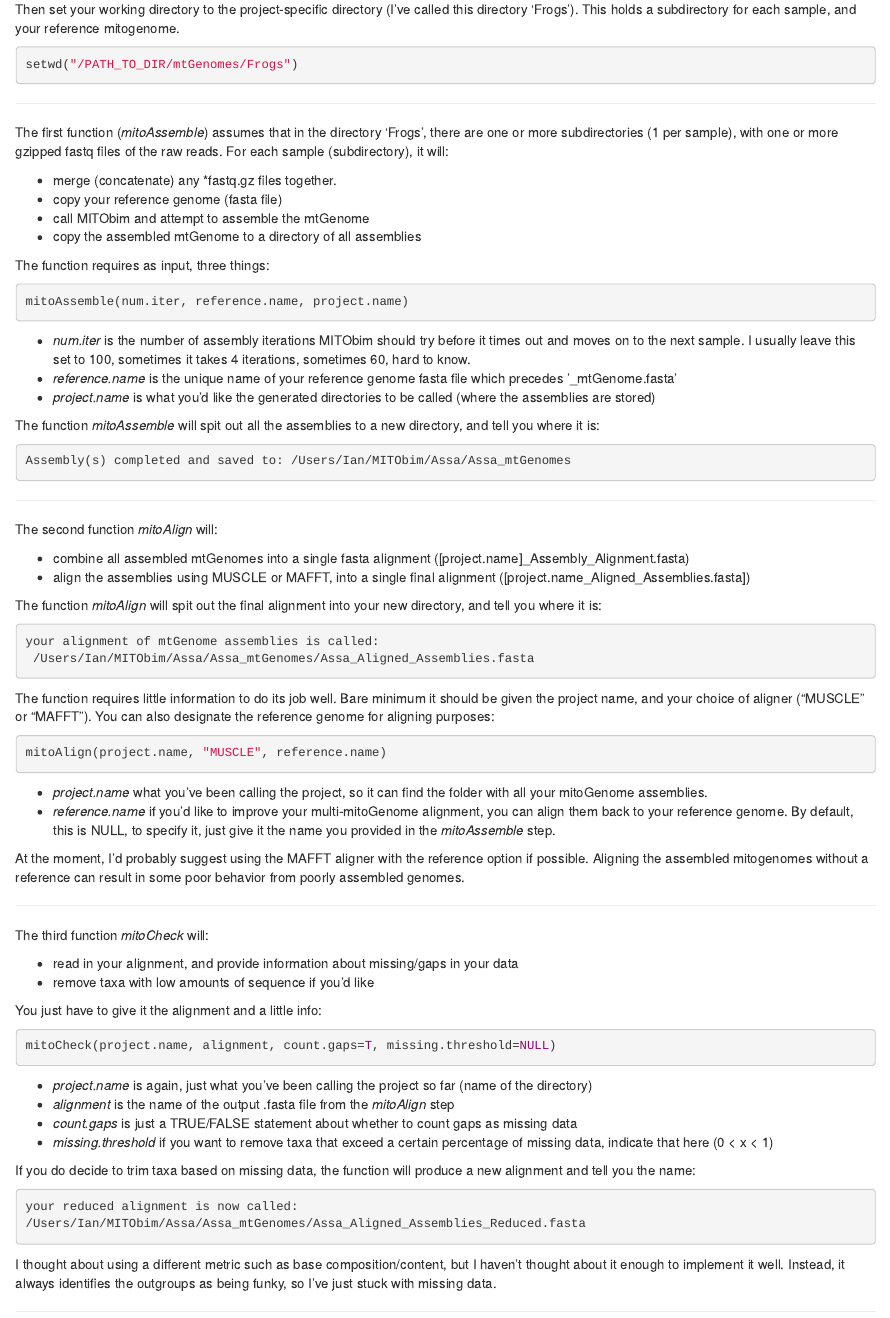
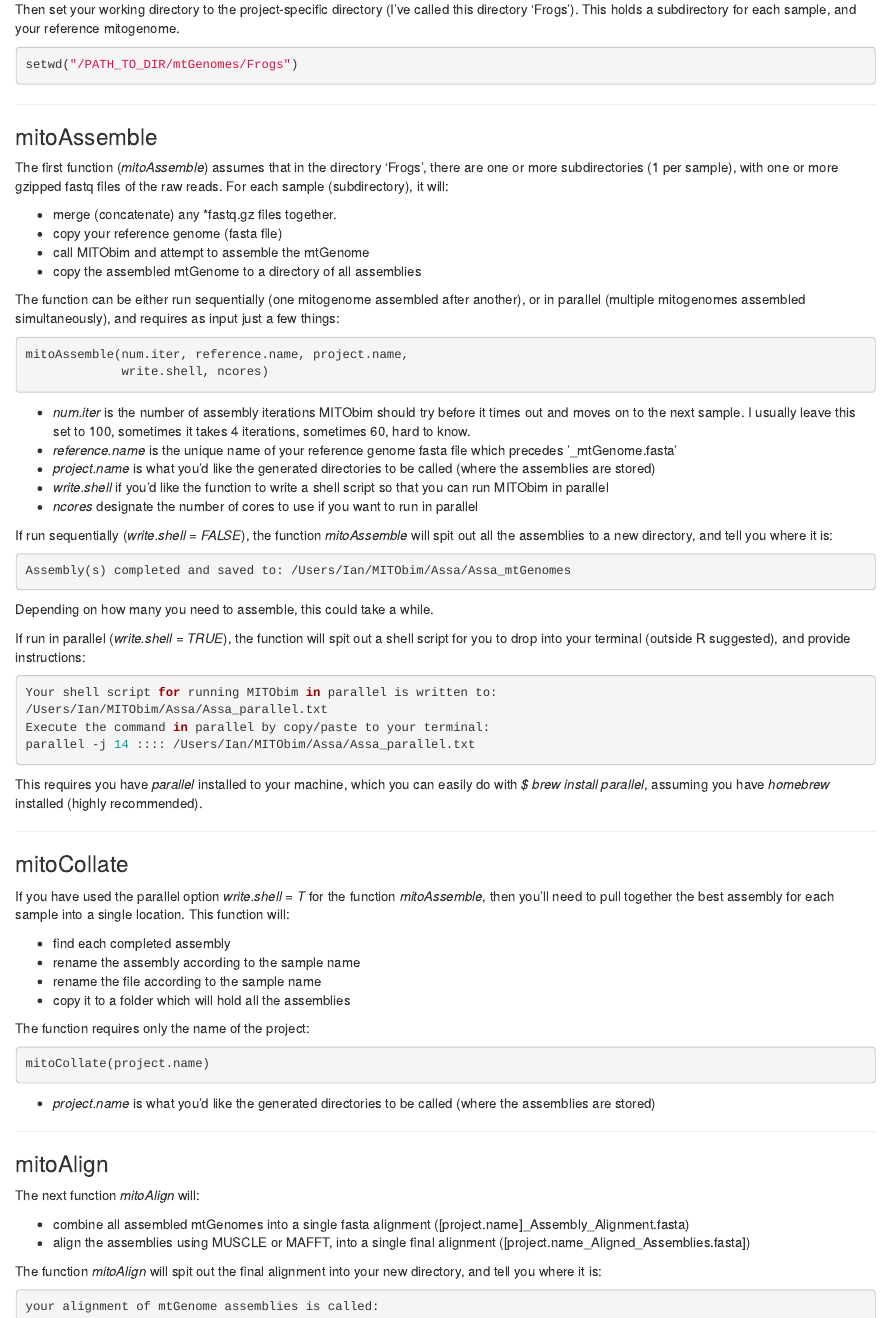
Before and after one commit to stiatragul/mitoGenome_Assembly, an R Markdown document (mitoGenome_Assembly.Rmd): the page in a window 1100 px wide, from 1420 px down before the commit and from 1520 px down after it, so that both start at the same text. The pictures show the output file mitoGenome_Assembly.html that the author committed with the source, opened offline.

Commit message:
mitoCollate added

````diff
--- a/mitoGenome_Assembly.Rmd
+++ b/mitoGenome_Assembly.Rmd
@@ -8,3 +8,6 @@ output:
   pdf_document:
     toc: yes
+    keep_tex: true
+    includes:
+      in_header: header.tex
 ---
@@ -69,6 +76,7 @@ setwd("/PATH_TO_DIR/mtGenomes/Frogs")
 ```
 ***
 
+### mitoAssemble
 The first function (*mitoAssemble*) assumes that in the directory 'Frogs', there are one or more subdirectories (1 per sample), with one or more gzipped fastq files of the raw reads. For each sample (subdirectory), it will:
 
 * merge (concatenate) any *fastq.gz files together.
@@ -76,30 +84,66 @@ The first function (*mitoAssemble*) assumes that in the directory 'Frogs', there
 * call MITObim and attempt to assemble the mtGenome
 * copy the assembled mtGenome to a directory of all assemblies
 
-The function requires as input, three things:
+The function can be either run sequentially (one mitogenome assembled after another), or in parallel (multiple mitogenomes assembled simultaneously), and requires as input just a few things:
 ```{r eval=FALSE}
-mitoAssemble(num.iter, reference.name, project.name)
+mitoAssemble(num.iter, reference.name, project.name,
+			 write.shell, ncores)
 ```
 * *num.iter* is the number of assembly iterations MITObim should try before it times out and moves on to the next sample. I usually leave this set to 100, sometimes it takes 4 iterations, sometimes 60, hard to know.
 * *reference.name* is the unique name of your reference genome fasta file which precedes '_mtGenome.fasta'
 * *project.name* is what you'd like the generated directories to be called (where the assemblies are stored)
+* *write.shell* if you'd like the function to write a shell script so that you can run MITObim in parallel
+* *ncores* designate the number of cores to use if you want to run in parallel
 
-The function *mitoAssemble* will spit out all the assemblies to a new directory, and tell you where it is:
+If run sequentially (*write.shell = FALSE*), the function *mitoAssemble* will spit out all the assemblies to a new directory, and tell you where it is:
 ```{r eval=FALSE}
 Assembly(s) completed and saved to: /Users/Ian/MITObim/Assa/Assa_mtGenomes
 ```
+Depending on how many you need to assemble, this could take a while.
+
+If run in parallel (*write.shell = TRUE*), the function will spit out a shell script for you to drop into your terminal (outside R suggested), and provide instructions:
+```{r eval=FALSE}
+Your shell script for running MITObim in parallel is written to:
+/Users/Ian/MITObim/Assa/Assa_parallel.txt
+Execute the command in parallel by copy/paste to your terminal:
+parallel -j 14 :::: /Users/Ian/MITObim/Assa/Assa_parallel.txt
+```
+This requires you have *parallel* installed to your machine, which you can easily do with *$ brew install parallel*, assuming you have *homebrew* installed (highly recommended).
+
 ***
-The second function *mitoAlign* will:
 
-* combine all assembled mtGenomes into a single fasta alignment ([project.name]_Assembly_Alignment.fasta)
-* align the assemblies using MUSCLE or MAFFT, into a single final alignment ([project.name_Aligned_Assemblies.fasta])
+### mitoCollate
+If you have used the parallel option *write.shell = T* for the function *mitoAssemble*, then you'll need to pull together the best assembly for each sample into a single location. This function will:
+
+* find each completed assembly
+* rename the assembly according to the sample name
+* rename the file according to the sample name
+* copy it to a folder which will hold all the assemblies
+
+The function requires only the name of the project:
+```{r eval=FALSE}
+mitoCollate(project.name)
+```
+
+* *project.name* is what you'd like the generated directories to be called (where the assemblies are stored)
+
+***
+
+### mitoAlign
+The next function *mitoAlign* will:
+
+* combine all assembled mtGenomes into a single fasta alignment
+    * ([project.name]_Assembly_Alignment.fasta)
+* align the assemblies using MUSCLE or MAFFT, into a single final alignment
+    * ([project.name_Aligned_Assemblies.fasta])
 
 The function *mitoAlign* will spit out the final alignment into your new directory, and tell you where it is:
 ```{r eval=FALSE}
 your alignment of mtGenome assemblies is called:
- /Users/Ian/MITObim/Assa/Assa_mtGenomes/Assa_Aligned_Assemblies.fasta
+  /Users/Ian/MITObim/Assa/Assa_mtGenomes/Assa_Aligned_Assemblies.fasta
 ```
-The function requires little information to do its job well. Bare minimum it should be given the project name,  and your choice of aligner ("MUSCLE" or "MAFFT"). You can also designate the reference genome for aligning purposes:
+
+The function requires little information to do its job well. Bare minimum it should be given the project name, and your choice of aligner ("MUSCLE" or "MAFFT"). You can also designate the reference genome for aligning purposes:
 ```{r eval=FALSE}
 mitoAlign(project.name, "MUSCLE", reference.name)
 ```
@@ -110,7 +154,8 @@ At the moment, I'd probably suggest using the MAFFT aligner with the reference o
 
 ***
 
-The third function *mitoCheck* will:
+### mitoCheck
+The function *mitoCheck* will:
 
 * read in your alignment, and provide information about missing/gaps in your data
 * remove taxa with low amounts of sequence if you'd like
--- a/mtGenome_Assembly.R
+++ b/mtGenome_Assembly.R
@@ -62,6 +62,11 @@ mitoAssemble <- function(num.iter, reference.name, project.name, write.shell=FAL
       rename.best <- paste("find", current.directory, "-name", "'*_noIUPAC.fasta\'",
                            "-exec sed -i '' -e", new.name,  "{} ';'")
       system(rename.best)
+
+      # rename the file of the assembly
+      new.file <- paste0(current.directory, "/", paste0(sample.name, "_noIUPAC.fasta"))
+      rename.file <- paste("mv", allfiles[k], new.file)
+      system(rename.file)
 
       # pull the best mitoGenome and drop it in a folder with the others
       copy.best <- paste("find", current.directory, "-name", "'*_noIUPAC.fasta\'", "-exec cp '{}'",
@@ -133,16 +138,50 @@ mitoAssemble <- function(num.iter, reference.name, project.name, write.shell=FAL
 
     close(parallel.script)
     cat("Your shell script for running MITObim in parallel is written to:\n",
-        paste0(curr.dir, "/", project.name, "_parallel.txt"))
+        paste0(curr.dir, "/", project.name, "_parallel.txt"),"\n")
     cat("Execute the command in parallel by copy/paste to your terminal:\n",
-        paste(paste0("parallel ", "-j", ncores, " ::::"), paste0(curr.dir, "/", project.name, "_parallel.txt")))
+        paste(paste0("parallel ", "-j ", ncores, " ::::"), paste0(curr.dir, "/", project.name, "_parallel.txt")))
     #cat("Assembly(s) completed and saved to:", paste0(curr.dir, "/", project.name, "_mtGenomes"))
   }
 }
+# if you use the 'write.shell' option to run MITObim in parallel,
+# you'll have to collect the file and drop it into a terminal
 
-# need to create a shell script as an output, then can drop it into the terminal
-# need to make sure we give the shell the proper permissions:
-    #  $ chmod a+rx [script_name].sh
+# if you used the parallel version of 'mitoAssemble'
+# you'll need to use 'mitoCollate' to pull the assemblies together
+mitoCollate <- function(project.name) {
+  # make a directory to catch the assembled mitoGenomes
+  genome.dir <- paste("mkdir", paste0(dirname(getwd()), "/", project.name, "_mtGenomes"))
+  system(genome.dir)
+  # get a list of all the final assemblies
+  allfiles <- list.files(pattern="_noIUPAC.fasta", full.names=F, recursive=T)
+
+  for (k in 1:length(allfiles)){
+    # grab the sample name
+    int.name <- strsplit(allfiles[k], "/")
+    sample.name <- int.name[[1]][1]
+    # get the current directory name
+    current.directory <- paste0(getwd(), "/", int.name[[1]][1], "/", int.name[[1]][2])
+
+    # rename the best assembly
+    new.name <- paste0("'1s/.*/" ,">", sample.name, "_Assembly", "/g", "'")
+    rename.best <- paste("find", current.directory, "-name", "'*_noIUPAC.fasta\'",
+                         "-exec sed -i '' -e", new.name,  "{} ';'")
+    system(rename.best)
+
+    # rename the file of the assembly
+    new.file <- paste0(current.directory, "/", paste0(sample.name, "_noIUPAC.fasta"))
+    rename.file <- paste("mv", allfiles[k], new.file)
+    system(rename.file)
+
+    # pull the best mitoGenome and drop it in a folder with the others
+    copy.best <- paste("find", current.directory, "-name", "'*_noIUPAC.fasta\'", "-exec cp '{}'",
+                       paste0(dirname(getwd()), "/", project.name, "_mtGenomes"), "';'")
+    system(copy.best)
+
+    cat("finished assembling sample", k, "of", length(allfiles),":", sample.name,"\n") #keep track of what tree/loop# we're on
+  }
+}
 
 # you'll need MUSCLE dropped into the working directory
 mitoAlign <- function(project.name, aligner=c("MAFFT", "MUSCLE"), reference.name=NULL) {
````
Also changed, not shown: Directory_Helper.R (added, +52 -0 lines), README.md, header.tex (added), mitoGenome_Assembly.html, mitoGenome_Assembly.pdf, mitoGenome_Assembly.tex (added), mitoGenome_Assembly.Rmd (11 more changed lines), 3 other files.
